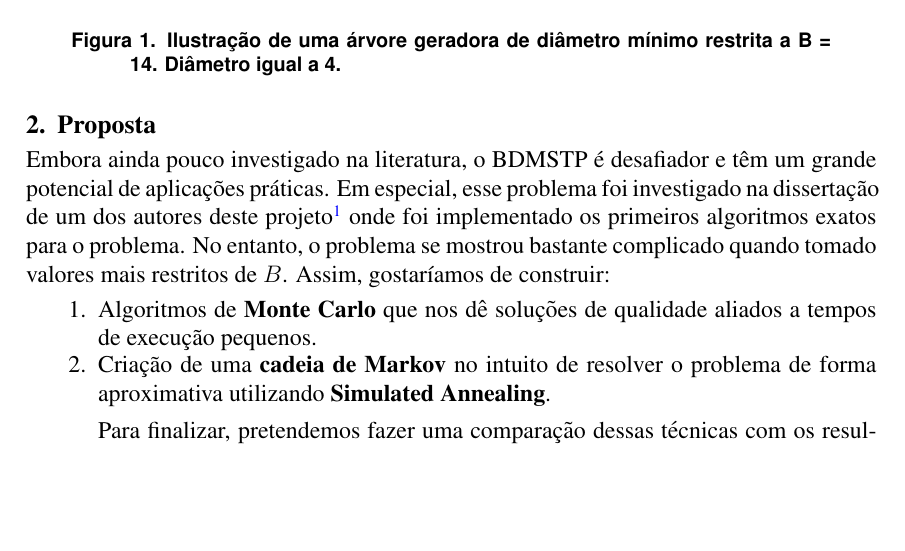
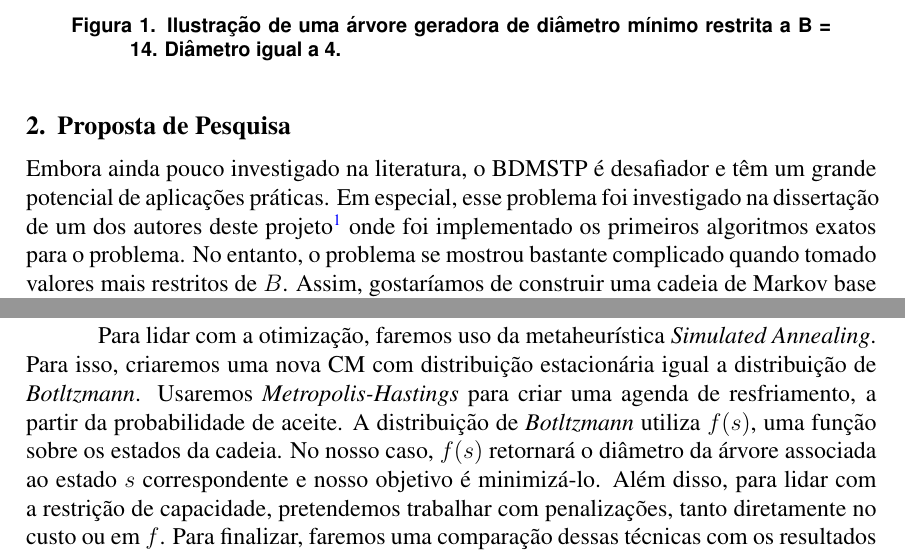
Before and after one commit to afazevedo/bmdstp-mcmc, a LaTeX document (Projeto_LaTeX/sbc-template.tex): part of the page before the commit and two parts of pages 1 and 2 of 2 after it, the two joined at a grey line, cut so that both start at the same text, the shorter picture padded with empty space. Compiled offline with pdfLaTeX.

Commit message:
relatorio completo

```diff
--- a/Projeto_LaTeX/sbc-template.tex
+++ b/Projeto_LaTeX/sbc-template.tex
@@ -17,6 +17,7 @@
 \usepackage{hhline}
 \usepackage{array}
 \usepackage{color}
+\usepackage{outlines}
 
 \tikzset{
 	square/.style={%
@@ -151,11 +152,7 @@ Seja $G = (V, E)$ um grafo simples, conexo e não orientado, onde V é o conjunt
 \end{figure}
 
 
-\section{Proposta}
+\section{Proposta de Pesquisa}
 
-Embora ainda pouco investigado na literatura, o BDMSTP é desafiador e têm um grande potencial de aplicações práticas. Em especial, esse problema foi investigado na dissertação de um dos autores deste projeto\footnote{\url{https://www.cos.ufrj.br/index.php/pt-BR/publicacoes-pesquisa/details/15/2974}} onde foi implementado os primeiros algoritmos exatos para o problema. No entanto, o problema se mostrou bastante complicado quando tomado valores mais restritos de $B$. Assim, gostaríamos de construir:
+Embora ainda pouco investigado na literatura, o BDMSTP é desafiador e têm um grande potencial de aplicações práticas. Em especial, esse problema foi investigado na dissertação de um dos autores deste projeto\footnote{\url{https://www.cos.ufrj.br/index.php/pt-BR/publicacoes-pesquisa/details/15/2974}} onde foi implementado os primeiros algoritmos exatos para o problema. No entanto, o problema se mostrou bastante complicado quando tomado valores mais restritos de $B$. Assim, gostaríamos de construir uma cadeia de Markov base da seguinte maneira:
 
-\begin{enumerate}
-	\item Algoritmos de \textbf{Monte Carlo} que nos dê soluções de qualidade aliados a tempos de execução pequenos.
-	\item Criação de uma \textbf{cadeia de Markov} no intuito de resolver o problema de forma aproximativa utilizando \textbf{Simulated Annealing}.
-\end{enumerate}
@@ -162,3 +171,8 @@ Embora ainda pouco investigado na literatura, o BDMSTP é desafiador e têm um g
+Essa cadeia induz um \textbf{passeio aleatório (lazy)} em um grafo não-direcionado associado e todas as transições possuem a mesma probabilidade $\frac{1}{|C|(m-n+1)}$ uniforme.
+
+Para lidar com a otimização, faremos uso da metaheurística \textit{Simulated Annealing}. Para isso, criaremos uma nova CM com distribuição estacionária igual a distribuição de \textit{Botltzmann}. Usaremos \textit{Metropolis-Hastings} para criar uma agenda de resfriamento, a partir da probabilidade de aceite. A distribuição de \textit{Botltzmann} utiliza $f(s)$, uma função sobre os estados da cadeia. No nosso caso, $f(s)$ retornará o diâmetro da árvore associada ao estado $s$ correspondente e nosso objetivo é minimizá-lo. Além disso, para lidar com a restrição de capacidade, pretendemos trabalhar com penalizações, tanto diretamente no custo ou em $f$. Para finalizar, faremos uma comparação dessas técnicas com os resultados exatos da dissertação\footnote{\url{https://www.cos.ufrj.br/index.php/pt-BR/publicacoes-pesquisa/details/15/2974}}, analisando tempo e eficiência de cada um.
+
+
 
 %Para (\textbf{1}), pensamos em utilizar a técnica \textbf{rejection sampling} para criar árvores geradoras viáveis a partir de árvores geradoras aleatórias melhorarando sua qualidade com uma busca local.\\
 
```
Also changed, not shown: Projeto_LaTeX/sbc-template.pdf, Projeto_LaTeX/sbc-template.tex (13 more changed lines), 4 other files.
